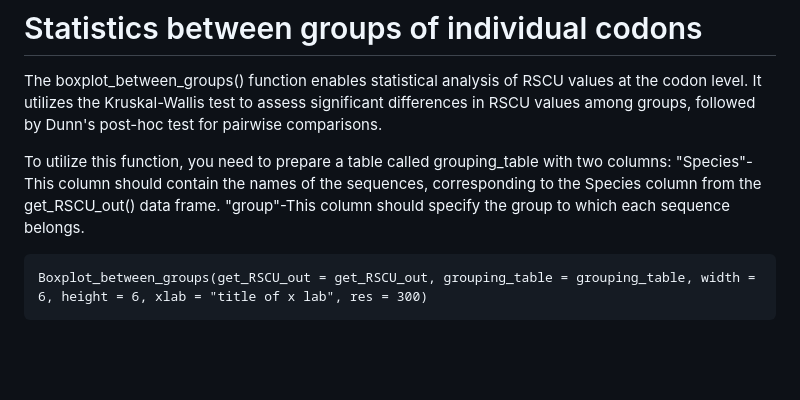
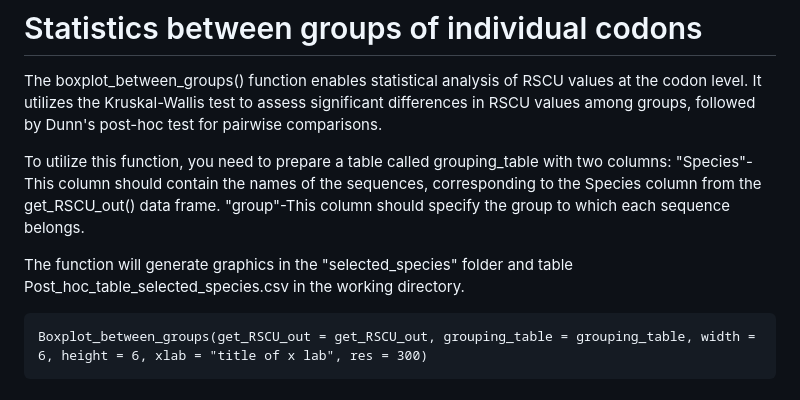
Before and after one commit to Mordziarz/RSCUcaller, a Markdown page: README.md, the part around the change. Drawn GitHub-style; blank space fills up the shorter version.

````diff
--- a/README.md
+++ b/README.md
@@ -98,6 +98,8 @@ To utilize this function, you need to prepare a table called grouping_table with
 "Species"-This column should contain the names of the sequences, corresponding to the Species column from the get_RSCU_out() data frame.
 "group"-This column should specify the group to which each sequence belongs.
 
+The function will generate graphics in the "selected_species" folder and table Post_hoc_table_selected_species.csv in the working directory.
+
 ```{r}
 Boxplot_between_groups(get_RSCU_out = get_RSCU_out, grouping_table = grouping_table, width = 6, height = 6, xlab = "title of x lab", res = 300)
 ```
````
